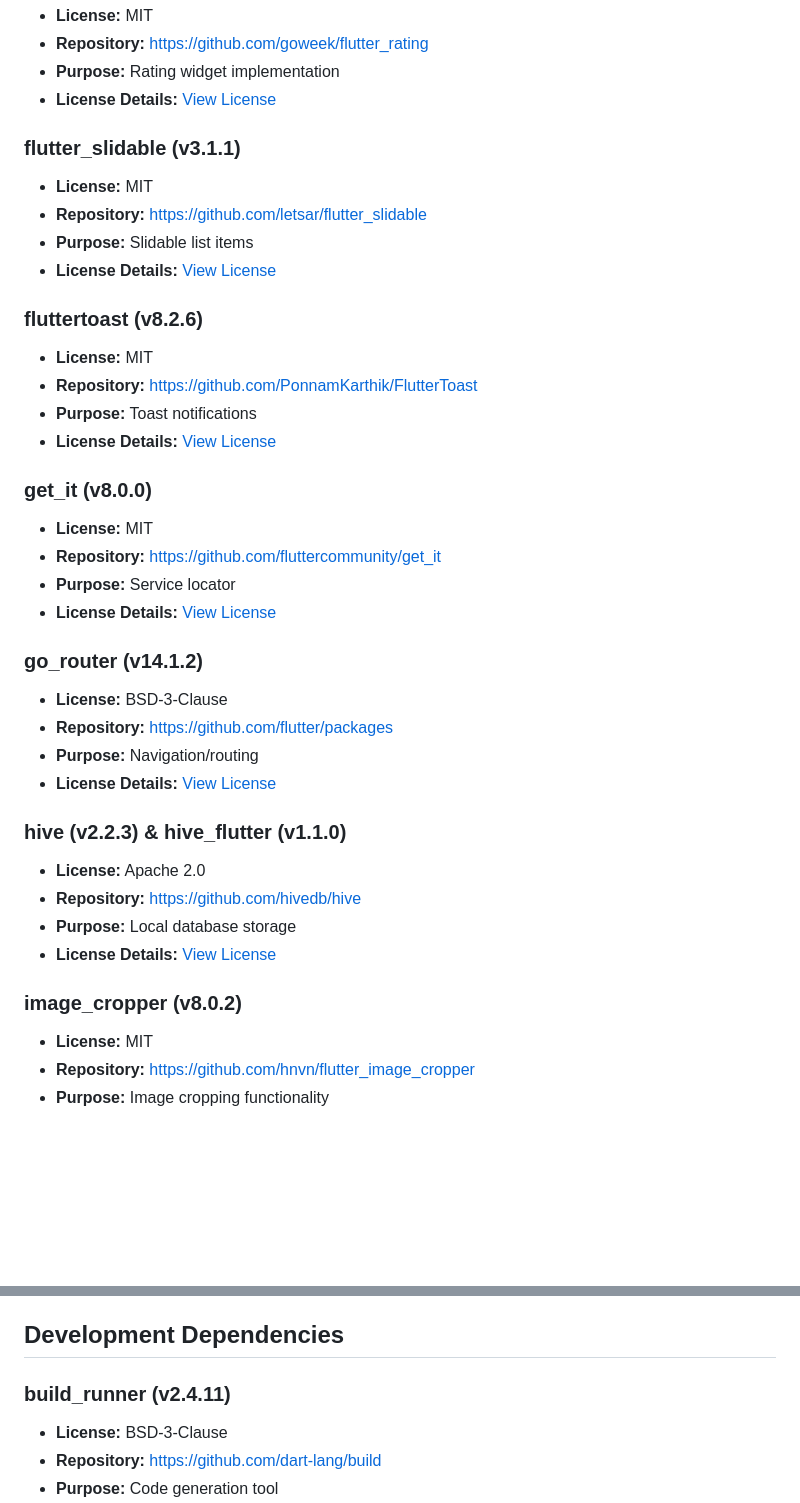
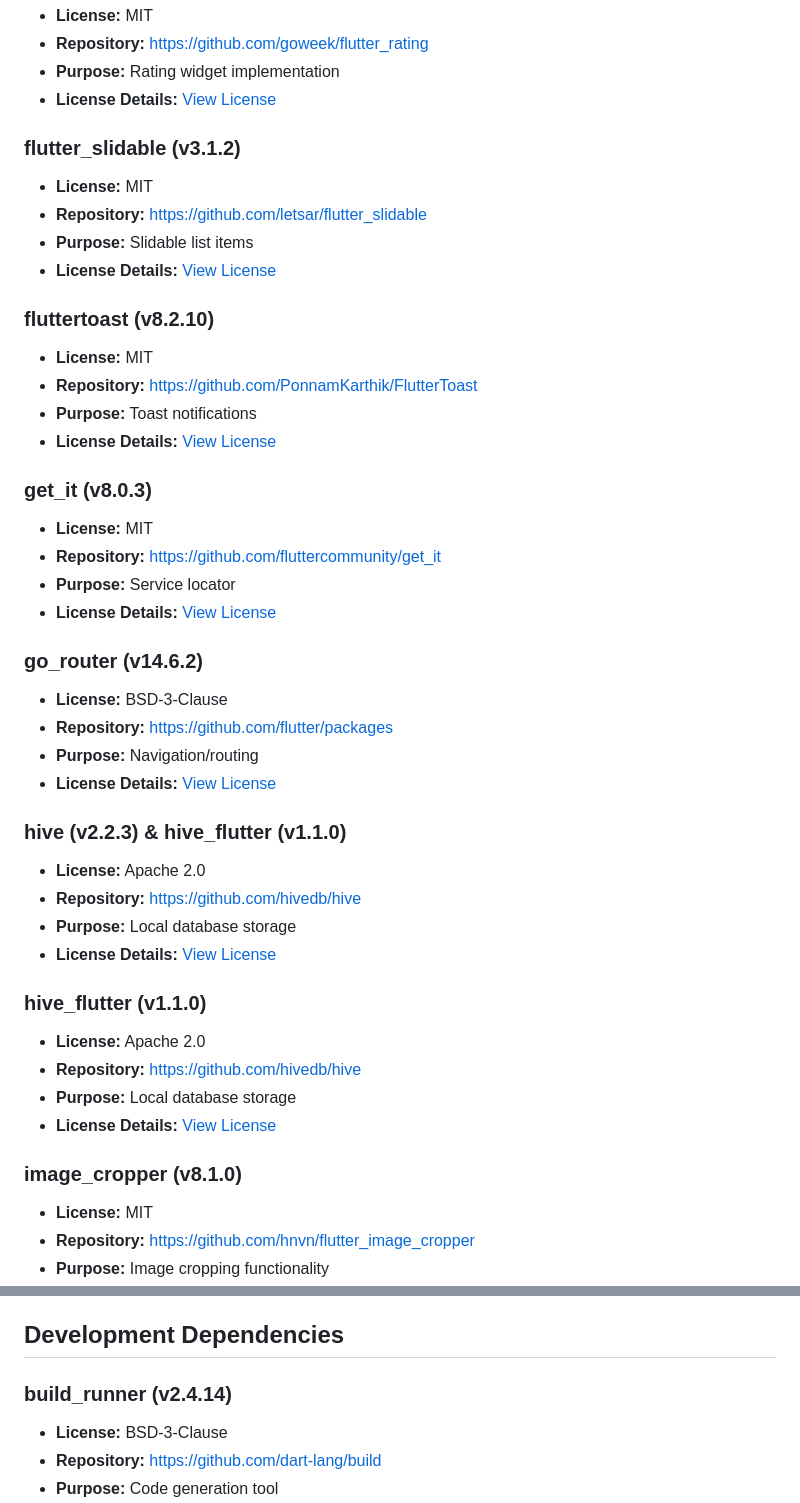
Before and after one commit to maocypher/dogsportsdiary, a Markdown page: assets/licenses.md, 2 parts joined by grey strips. Drawn GitHub-style; blank space fills up the shorter version.

Commit message:
Updated licenses list

```diff
--- a/assets/licenses.md
+++ b/assets/licenses.md
@@ -56,25 +62,25 @@ This application uses the following open source packages:
 - **Purpose:** Rating widget implementation
 - **License Details:** [View License](https://github.com/goweek/flutter_rating/blob/master/LICENSE)
 
-### flutter_slidable (v3.1.1)
+### flutter_slidable (v3.1.2)
 - **License:** MIT
 - **Repository:** https://github.com/letsar/flutter_slidable
 - **Purpose:** Slidable list items
 - **License Details:** [View License](https://github.com/letsar/flutter_slidable/blob/master/LICENSE)
 
-### fluttertoast (v8.2.6)
+### fluttertoast (v8.2.10)
 - **License:** MIT
 - **Repository:** https://github.com/PonnamKarthik/FlutterToast
 - **Purpose:** Toast notifications
 - **License Details:** [View License](https://github.com/PonnamKarthik/FlutterToast/blob/master/LICENSE)
 
-### get_it (v8.0.0)
+### get_it (v8.0.3)
 - **License:** MIT
 - **Repository:** https://github.com/fluttercommunity/get_it
 - **Purpose:** Service locator
 - **License Details:** [View License](https://github.com/fluttercommunity/get_it/blob/master/LICENSE)
 
-### go_router (v14.1.2)
+### go_router (v14.6.2)
 - **License:** BSD-3-Clause
 - **Repository:** https://github.com/flutter/packages
 - **Purpose:** Navigation/routing
@@ -86,7 +92,13 @@ This application uses the following open source packages:
 - **Purpose:** Local database storage
 - **License Details:** [View License](https://github.com/hivedb/hive/blob/master/LICENSE)
 
-### image_cropper (v8.0.2)
+### hive_flutter (v1.1.0)
+- **License:** Apache 2.0
+- **Repository:** https://github.com/hivedb/hive
+- **Purpose:** Local database storage
+- **License Details:** [View License](https://github.com/hivedb/hive/blob/master/LICENSE)
+
+### image_cropper (v8.1.0)
 - **License:** MIT
 - **Repository:** https://github.com/hnvn/flutter_image_cropper
 - **Purpose:** Image cropping functionality
@@ -148,7 +160,7 @@ This application uses the following open source packages:
 
 ## Development Dependencies
 
-### build_runner (v2.4.11)
+### build_runner (v2.4.14)
 - **License:** BSD-3-Clause
 - **Repository:** https://github.com/dart-lang/build
 - **Purpose:** Code generation tool
```
Also changed, not shown: other parts of assets/licenses.md (+9 -3 lines).
